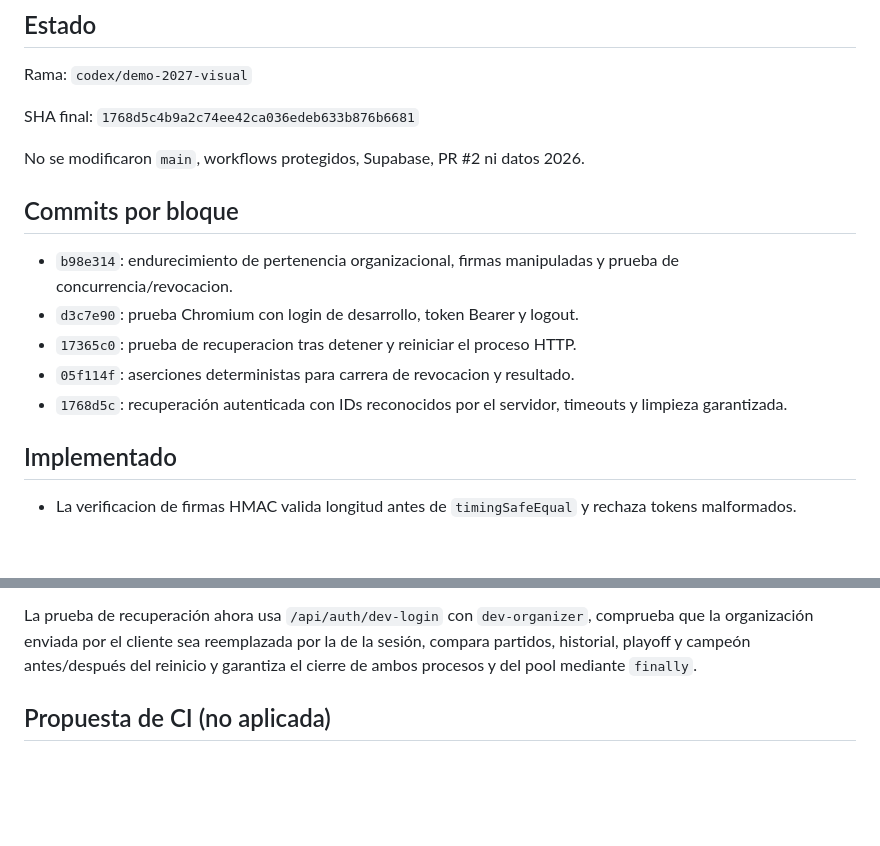
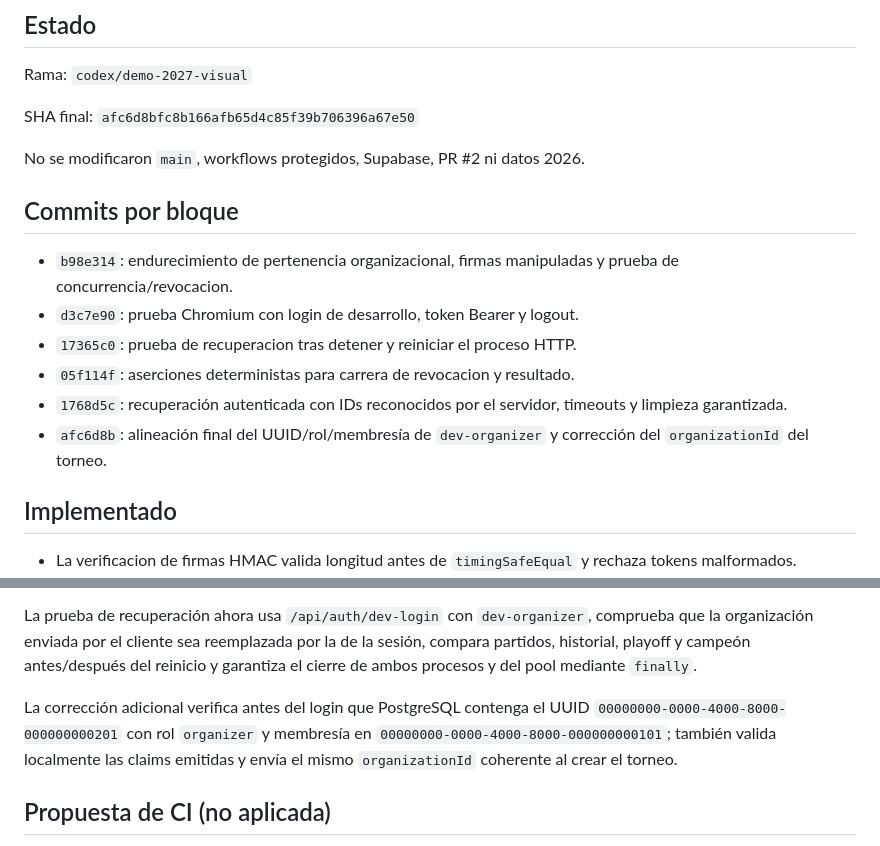
Before and after one commit to nahuelacuna983-hash/liga-maxi, a Markdown page: docs/MISION_XXXL_01_RESULTADO.md, 2 parts joined by grey strips. Rendered like a GitHub page; blank space fills up the shorter version.

Commit message:
docs: record recovery identity correction

```diff
--- a/docs/MISION_XXXL_01_RESULTADO.md
+++ b/docs/MISION_XXXL_01_RESULTADO.md
@@ -4,7 +4,7 @@
 
 Rama: `codex/demo-2027-visual`
 
-SHA final: `1768d5c4b9a2c74ee42ca036edeb633b876b6681`
+SHA final: `afc6d8bfc8b166afb65d4c85f39b706396a67e50`
 
 No se modificaron `main`, workflows protegidos, Supabase, PR #2 ni datos 2026.
 
@@ -15,6 +15,7 @@ No se modificaron `main`, workflows protegidos, Supabase, PR #2 ni datos 2026.
 - `17365c0`: prueba de recuperacion tras detener y reiniciar el proceso HTTP.
 - `05f114f`: aserciones deterministas para carrera de revocacion y resultado.
 - `1768d5c`: recuperación autenticada con IDs reconocidos por el servidor, timeouts y limpieza garantizada.
+- `afc6d8b`: alineación final del UUID/rol/membresía de `dev-organizer` y corrección del `organizationId` del torneo.
 
 ## Implementado
 
@@ -54,6 +55,8 @@ No ejecutadas localmente por falta de PostgreSQL en `127.0.0.1:5432`:
 La ejecución directa de las pruebas PostgreSQL localmente devuelve `ECONNREFUSED`; no se informa ninguna como validada.
 
 La prueba de recuperación ahora usa `/api/auth/dev-login` con `dev-organizer`, comprueba que la organización enviada por el cliente sea reemplazada por la de la sesión, compara partidos, historial, playoff y campeón antes/después del reinicio y garantiza el cierre de ambos procesos y del pool mediante `finally`.
+
+La corrección adicional verifica antes del login que PostgreSQL contenga el UUID `00000000-0000-4000-8000-000000000201` con rol `organizer` y membresía en `00000000-0000-4000-8000-000000000101`; también valida localmente las claims emitidas y envía el mismo `organizationId` coherente al crear el torneo.
 
 ## Propuesta de CI (no aplicada)
 
```
